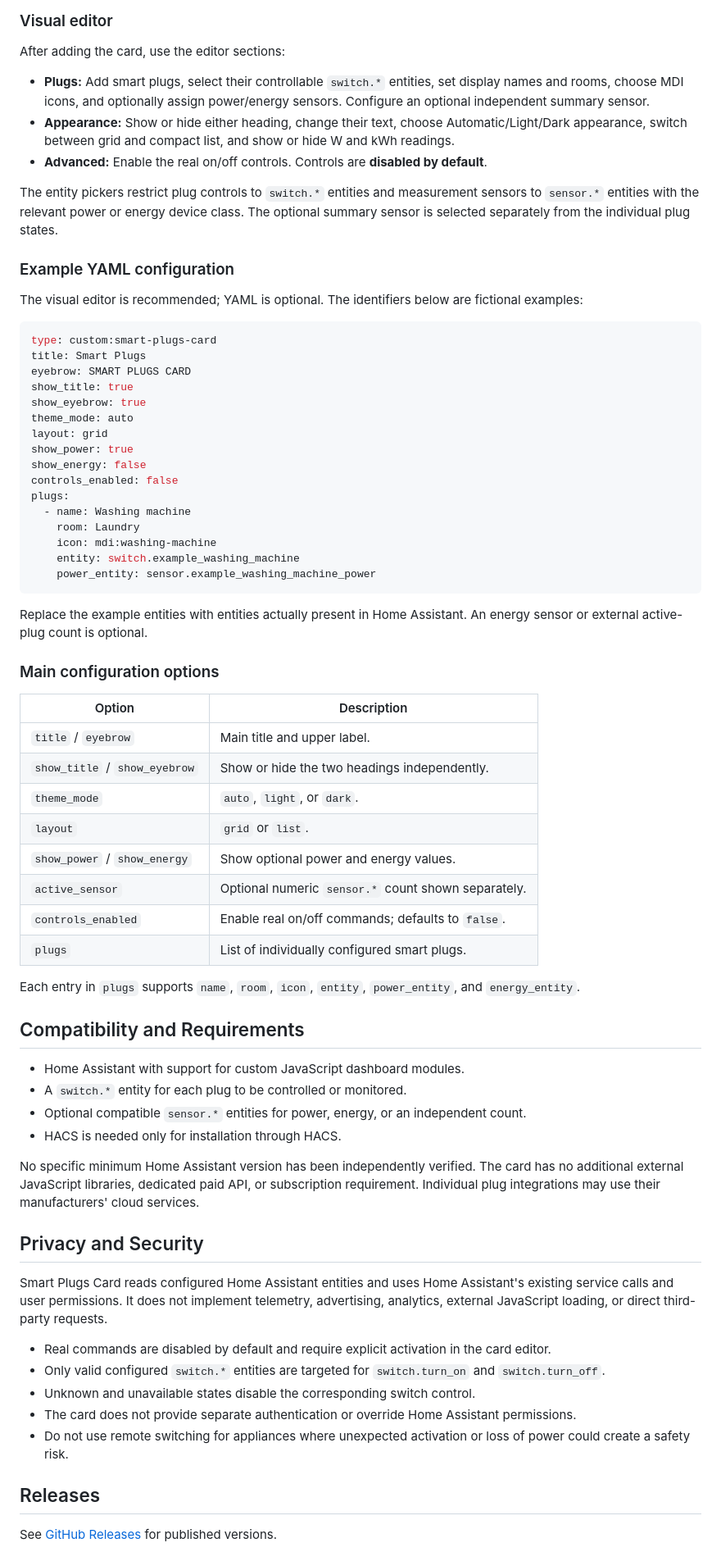
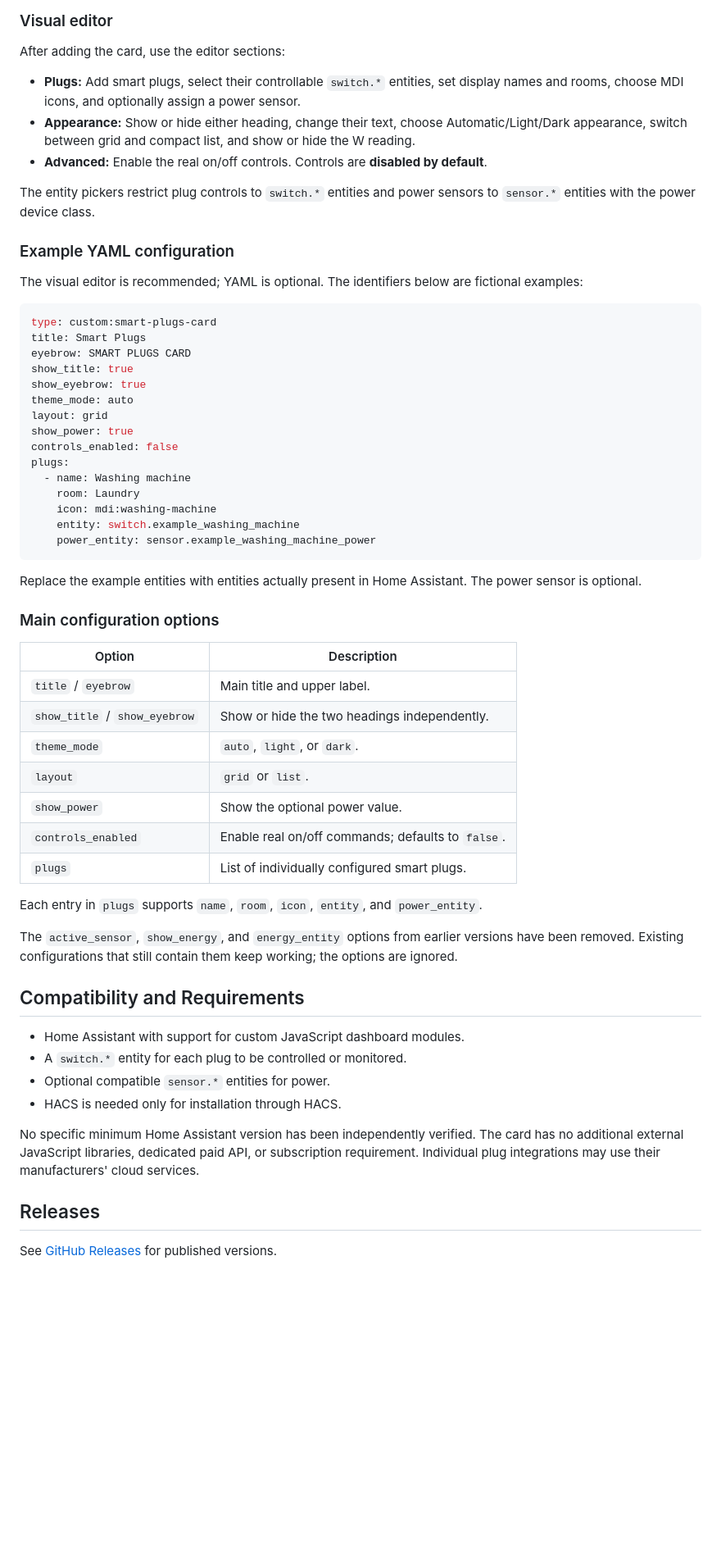
Before and after one commit to luigi-regolo/smart-plugs-card, a Markdown page: README.md, the part around one of its changes. Shown at 82% size. Rendered like a GitHub page; blank space fills up the shorter version.

````diff
--- a/README.md
+++ b/README.md
@@ -78,11 +76,11 @@ If the `www` directory has just been created, Home Assistant may need a restart
 
 After adding the card, use the editor sections:
 
-- **Plugs:** Add smart plugs, select their controllable `switch.*` entities, set display names and rooms, choose MDI icons, and optionally assign power/energy sensors. Configure an optional independent summary sensor.
-- **Appearance:** Show or hide either heading, change their text, choose Automatic/Light/Dark appearance, switch between grid and compact list, and show or hide W and kWh readings.
+- **Plugs:** Add smart plugs, select their controllable `switch.*` entities, set display names and rooms, choose MDI icons, and optionally assign a power sensor.
+- **Appearance:** Show or hide either heading, change their text, choose Automatic/Light/Dark appearance, switch between grid and compact list, and show or hide the W reading.
 - **Advanced:** Enable the real on/off controls. Controls are **disabled by default**.
 
-The entity pickers restrict plug controls to `switch.*` entities and measurement sensors to `sensor.*` entities with the relevant power or energy device class. The optional summary sensor is selected separately from the individual plug states.
+The entity pickers restrict plug controls to `switch.*` entities and power sensors to `sensor.*` entities with the power device class.
 
 ### Example YAML configuration
 
@@ -97,7 +95,6 @@ show_eyebrow: true
 theme_mode: auto
 layout: grid
 show_power: true
-show_energy: false
 controls_enabled: false
 plugs:
   - name: Washing machine
@@ -107,7 +104,7 @@ plugs:
     power_entity: sensor.example_washing_machine_power
 ```
 
-Replace the example entities with entities actually present in Home Assistant. An energy sensor or external active-plug count is optional.
+Replace the example entities with entities actually present in Home Assistant. The power sensor is optional.
 
 ### Main configuration options
 
@@ -117,31 +114,22 @@ Replace the example entities with entities actually present in Home Assistant. A
 | `show_title` / `show_eyebrow` | Show or hide the two headings independently. |
 | `theme_mode` | `auto`, `light`, or `dark`. |
 | `layout` | `grid` or `list`. |
-| `show_power` / `show_energy` | Show optional power and energy values. |
-| `active_sensor` | Optional numeric `sensor.*` count shown separately. |
+| `show_power` | Show the optional power value. |
 | `controls_enabled` | Enable real on/off commands; defaults to `false`. |
 | `plugs` | List of individually configured smart plugs. |
 
-Each entry in `plugs` supports `name`, `room`, `icon`, `entity`, `power_entity`, and `energy_entity`.
+Each entry in `plugs` supports `name`, `room`, `icon`, `entity`, and `power_entity`.
+
+The `active_sensor`, `show_energy`, and `energy_entity` options from earlier versions have been removed. Existing configurations that still contain them keep working; the options are ignored.
 
 ## Compatibility and Requirements
 
 - Home Assistant with support for custom JavaScript dashboard modules.
 - A `switch.*` entity for each plug to be controlled or monitored.
-- Optional compatible `sensor.*` entities for power, energy, or an independent count.
+- Optional compatible `sensor.*` entities for power.
 - HACS is needed only for installation through HACS.
 
 No specific minimum Home Assistant version has been independently verified. The card has no additional external JavaScript libraries, dedicated paid API, or subscription requirement. Individual plug integrations may use their manufacturers' cloud services.
-
-## Privacy and Security
-
-Smart Plugs Card reads configured Home Assistant entities and uses Home Assistant's existing service calls and user permissions. It does not implement telemetry, advertising, analytics, external JavaScript loading, or direct third-party requests.
-
-- Real commands are disabled by default and require explicit activation in the card editor.
-- Only valid configured `switch.*` entities are targeted for `switch.turn_on` and `switch.turn_off`.
-- Unknown and unavailable states disable the corresponding switch control.
-- The card does not provide separate authentication or override Home Assistant permissions.
-- Do not use remote switching for appliances where unexpected activation or loss of power could create a safety risk.
 
 ## Releases
 
````
Also changed, not shown: other parts of README.md (+4 -6 lines), assets/smart-plugs-card-dark.png, assets/smart-plugs-card-light.png, assets/smart-plugs-card-list-dark.png, 1 other file.
